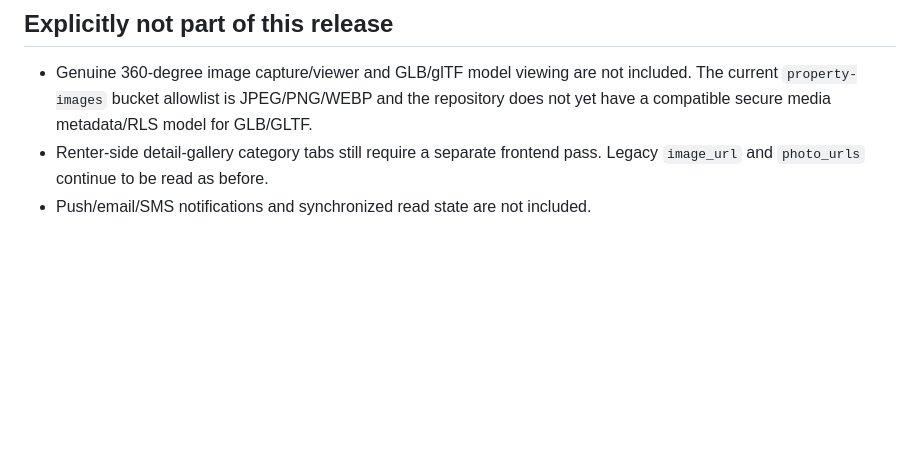
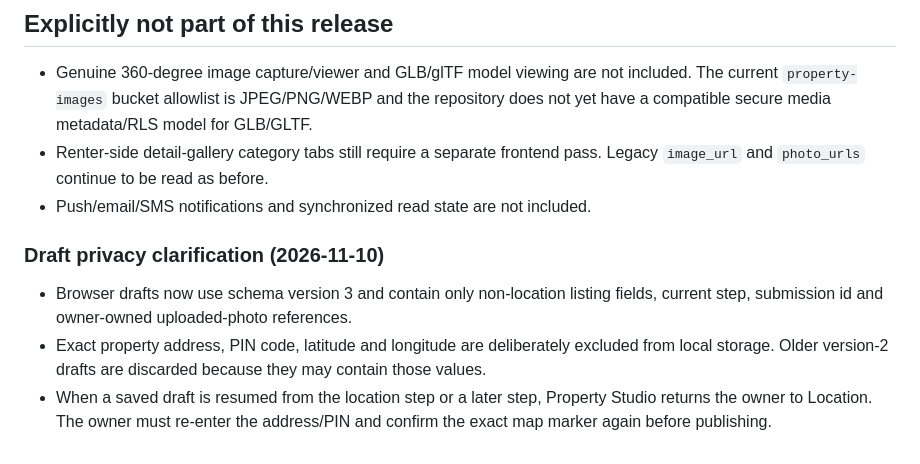
Before and after one commit to oddwivedi11-max/GharDekhoRENTERS.COM, a Markdown page: docs/PROPERTY_STUDIO_SETUP.md, the part around the change. Rendered like a GitHub page; blank space fills up the shorter version.

Commit message:
Document Property Studio draft privacy boundaries

```diff
--- a/docs/PROPERTY_STUDIO_SETUP.md
+++ b/docs/PROPERTY_STUDIO_SETUP.md
@@ -42,3 +42,10 @@ A renter can submit, update or withdraw a move-out notice from the current-renta
 - Genuine 360-degree image capture/viewer and GLB/glTF model viewing are not included. The current `property-images` bucket allowlist is JPEG/PNG/WEBP and the repository does not yet have a compatible secure media metadata/RLS model for GLB/GLTF.
 - Renter-side detail-gallery category tabs still require a separate frontend pass. Legacy `image_url` and `photo_urls` continue to be read as before.
 - Push/email/SMS notifications and synchronized read state are not included.
+
+
+### Draft privacy clarification (2026-11-10)
+
+- Browser drafts now use schema version 3 and contain only non-location listing fields, current step, submission id and owner-owned uploaded-photo references.
+- Exact property address, PIN code, latitude and longitude are deliberately excluded from local storage. Older version-2 drafts are discarded because they may contain those values.
+- When a saved draft is resumed from the location step or a later step, Property Studio returns the owner to Location. The owner must re-enter the address/PIN and confirm the exact map marker again before publishing.
```
